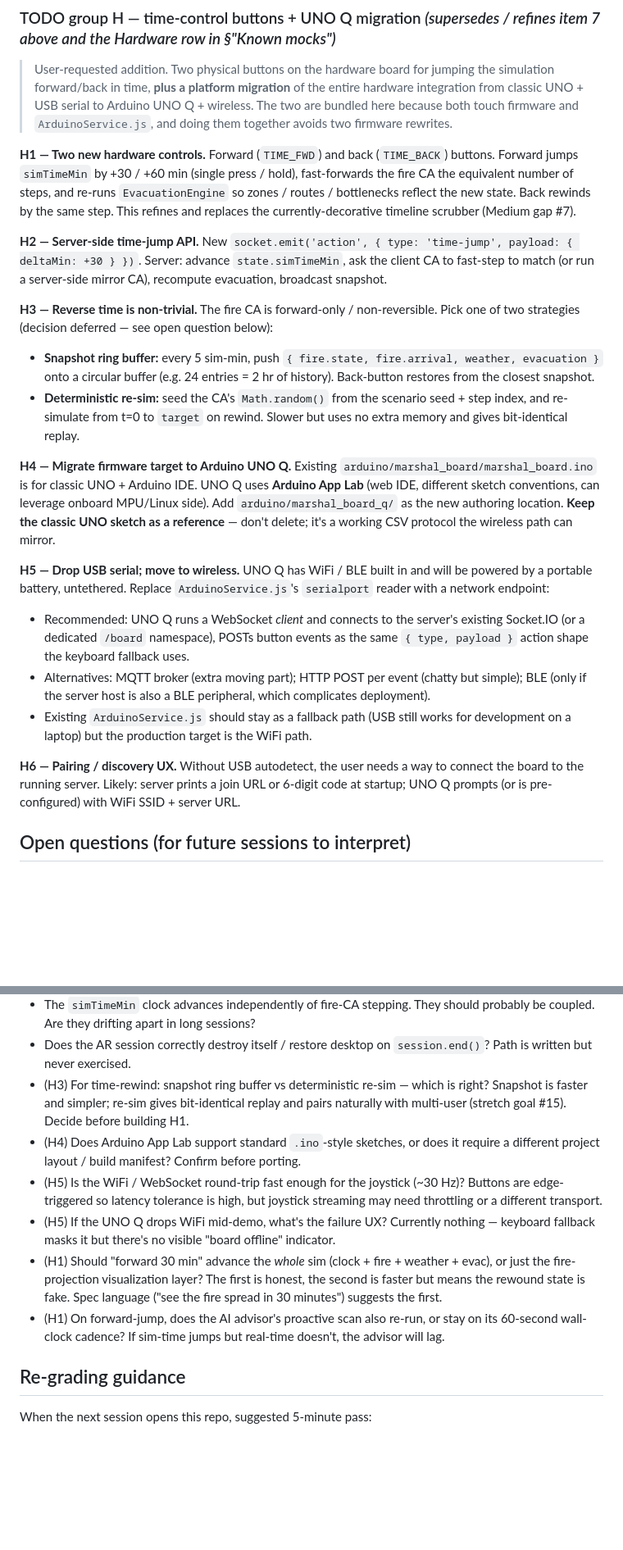
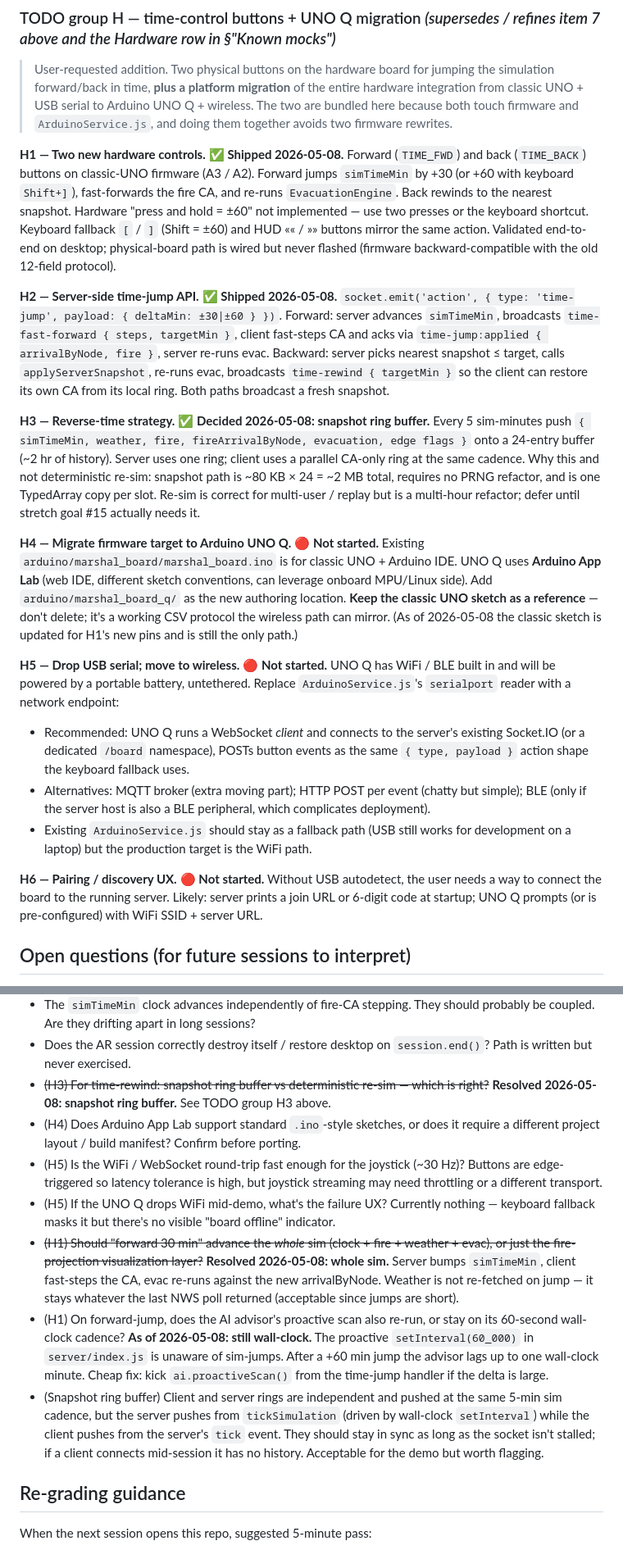
Before and after one commit to Sanjith-Shan/Marshal-Management, a Markdown page: BUILD_LOG.md, 2 parts joined by grey strips. Shown at 82% size. Drawn GitHub-style; blank space fills up the shorter version.

```diff
--- a/BUILD_LOG.md
+++ b/BUILD_LOG.md
@@ -140,22 +160,20 @@ arduino/ marshal_board.ino firmware
 
 > User-requested addition. Two physical buttons on the hardware board for jumping the simulation forward/back in time, **plus a platform migration** of the entire hardware integration from classic UNO + USB serial to Arduino UNO Q + wireless. The two are bundled here because both touch firmware and `ArduinoService.js`, and doing them together avoids two firmware rewrites.
 
-**H1 — Two new hardware controls.** Forward (`TIME_FWD`) and back (`TIME_BACK`) buttons. Forward jumps `simTimeMin` by +30 / +60 min (single press / hold), fast-forwards the fire CA the equivalent number of steps, and re-runs `EvacuationEngine` so zones / routes / bottlenecks reflect the new state. Back rewinds by the same step. This refines and replaces the currently-decorative timeline scrubber (Medium gap #7).
+**H1 — Two new hardware controls.** ✅ **Shipped 2026-05-08.** Forward (`TIME_FWD`) and back (`TIME_BACK`) buttons on classic-UNO firmware (A3 / A2). Forward jumps `simTimeMin` by +30 (or +60 with keyboard `Shift+]`), fast-forwards the fire CA, and re-runs `EvacuationEngine`. Back rewinds to the nearest snapshot. Hardware "press and hold = ±60" not implemented — use two presses or the keyboard shortcut. Keyboard fallback `[` / `]` (Shift = ±60) and HUD «« / »» buttons mirror the same action. Validated end-to-end on desktop; physical-board path is wired but never flashed (firmware backward-compatible with the old 12-field protocol).
 
-**H2 — Server-side time-jump API.** New `socket.emit('action', { type: 'time-jump', payload: { deltaMin: +30 } })`. Server: advance `state.simTimeMin`, ask the client CA to fast-step to match (or run a server-side mirror CA), recompute evacuation, broadcast snapshot.
+**H2 — Server-side time-jump API.** ✅ **Shipped 2026-05-08.** `socket.emit('action', { type: 'time-jump', payload: { deltaMin: ±30|±60 } })`. Forward: server advances `simTimeMin`, broadcasts `time-fast-forward { steps, targetMin }`, client fast-steps CA and acks via `time-jump:applied { arrivalByNode, fire }`, server re-runs evac. Backward: server picks nearest snapshot ≤ target, calls `applyServerSnapshot`, re-runs evac, broadcasts `time-rewind { targetMin }` so the client can restore its own CA from its local ring. Both paths broadcast a fresh snapshot.
 
-**H3 — Reverse time is non-trivial.** The fire CA is forward-only / non-reversible. Pick one of two strategies (decision deferred — see open question below):
-  - **Snapshot ring buffer:** every 5 sim-min, push `{ fire.state, fire.arrival, weather, evacuation }` onto a circular buffer (e.g. 24 entries = 2 hr of history). Back-button restores from the closest snapshot.
-  - **Deterministic re-sim:** seed the CA's `Math.random()` from the scenario seed + step index, and re-simulate from t=0 to `target` on rewind. Slower but uses no extra memory and gives bit-identical replay.
+**H3 — Reverse-time strategy.** ✅ **Decided 2026-05-08: snapshot ring buffer.** Every 5 sim-minutes push `{ simTimeMin, weather, fire, fireArrivalByNode, evacuation, edge flags }` onto a 24-entry buffer (~2 hr of history). Server uses one ring; client uses a parallel CA-only ring at the same cadence. Why this and not deterministic re-sim: snapshot path is ~80 KB × 24 = ~2 MB total, requires no PRNG refactor, and is one TypedArray copy per slot. Re-sim is correct for multi-user / replay but is a multi-hour refactor; defer until stretch goal #15 actually needs it.
 
-**H4 — Migrate firmware target to Arduino UNO Q.** Existing `arduino/marshal_board/marshal_board.ino` is for classic UNO + Arduino IDE. UNO Q uses **Arduino App Lab** (web IDE, different sketch conventions, can leverage onboard MPU/Linux side). Add `arduino/marshal_board_q/` as the new authoring location. **Keep the classic UNO sketch as a reference** — don't delete; it's a working CSV protocol the wireless path can mirror.
+**H4 — Migrate firmware target to Arduino UNO Q.** 🔴 **Not started.** Existing `arduino/marshal_board/marshal_board.ino` is for classic UNO + Arduino IDE. UNO Q uses **Arduino App Lab** (web IDE, different sketch conventions, can leverage onboard MPU/Linux side). Add `arduino/marshal_board_q/` as the new authoring location. **Keep the classic UNO sketch as a reference** — don't delete; it's a working CSV protocol the wireless path can mirror. (As of 2026-05-08 the classic sketch is updated for H1's new pins and is still the only path.)
 
-**H5 — Drop USB serial; move to wireless.** UNO Q has WiFi / BLE built in and will be powered by a portable battery, untethered. Replace `ArduinoService.js`'s `serialport` reader with a network endpoint:
+**H5 — Drop USB serial; move to wireless.** 🔴 **Not started.** UNO Q has WiFi / BLE built in and will be powered by a portable battery, untethered. Replace `ArduinoService.js`'s `serialport` reader with a network endpoint:
   - Recommended: UNO Q runs a WebSocket *client* and connects to the server's existing Socket.IO (or a dedicated `/board` namespace), POSTs button events as the same `{ type, payload }` action shape the keyboard fallback uses.
   - Alternatives: MQTT broker (extra moving part); HTTP POST per event (chatty but simple); BLE (only if the server host is also a BLE peripheral, which complicates deployment).
   - Existing `ArduinoService.js` should stay as a fallback path (USB still works for development on a laptop) but the production target is the WiFi path.
 
-**H6 — Pairing / discovery UX.** Without USB autodetect, the user needs a way to connect the board to the running server. Likely: server prints a join URL or 6-digit code at startup; UNO Q prompts (or is pre-configured) with WiFi SSID + server URL.
+**H6 — Pairing / discovery UX.** 🔴 **Not started.** Without USB autodetect, the user needs a way to connect the board to the running server. Likely: server prints a join URL or 6-digit code at startup; UNO Q prompts (or is pre-configured) with WiFi SSID + server URL.
 
 ## Open questions (for future sessions to interpret)
 
@@ -172,12 +190,13 @@ arduino/ marshal_board.ino firmware
 - The "evacuated %" is a wall-clock-since-evac-trigger linear ramp — not a real flow simulation. Looks fine but is fake. Keep or replace?
 - The `simTimeMin` clock advances independently of fire-CA stepping. They should probably be coupled. Are they drifting apart in long sessions?
 - Does the AR session correctly destroy itself / restore desktop on `session.end()`? Path is written but never exercised.
-- (H3) For time-rewind: snapshot ring buffer vs deterministic re-sim — which is right? Snapshot is faster and simpler; re-sim gives bit-identical replay and pairs naturally with multi-user (stretch goal #15). Decide before building H1.
+- ~~(H3) For time-rewind: snapshot ring buffer vs deterministic re-sim — which is right?~~ **Resolved 2026-05-08: snapshot ring buffer.** See TODO group H3 above.
 - (H4) Does Arduino App Lab support standard `.ino`-style sketches, or does it require a different project layout / build manifest? Confirm before porting.
 - (H5) Is the WiFi / WebSocket round-trip fast enough for the joystick (~30 Hz)? Buttons are edge-triggered so latency tolerance is high, but joystick streaming may need throttling or a different transport.
 - (H5) If the UNO Q drops WiFi mid-demo, what's the failure UX? Currently nothing — keyboard fallback masks it but there's no visible "board offline" indicator.
-- (H1) Should "forward 30 min" advance the *whole* sim (clock + fire + weather + evac), or just the fire-projection visualization layer? The first is honest, the second is faster but means the rewound state is fake. Spec language ("see the fire spread in 30 minutes") suggests the first.
-- (H1) On forward-jump, does the AI advisor's proactive scan also re-run, or stay on its 60-second wall-clock cadence? If sim-time jumps but real-time doesn't, the advisor will lag.
+- ~~(H1) Should "forward 30 min" advance the *whole* sim (clock + fire + weather + evac), or just the fire-projection visualization layer?~~ **Resolved 2026-05-08: whole sim.** Server bumps `simTimeMin`, client fast-steps the CA, evac re-runs against the new arrivalByNode. Weather is not re-fetched on jump — it stays whatever the last NWS poll returned (acceptable since jumps are short).
+- (H1) On forward-jump, does the AI advisor's proactive scan also re-run, or stay on its 60-second wall-clock cadence? **As of 2026-05-08: still wall-clock.** The proactive `setInterval(60_000)` in `server/index.js` is unaware of sim-jumps. After a +60 min jump the advisor lags up to one wall-clock minute. Cheap fix: kick `ai.proactiveScan()` from the time-jump handler if the delta is large.
+- (Snapshot ring buffer) Client and server rings are independent and pushed at the same 5-min sim cadence, but the server pushes from `tickSimulation` (driven by wall-clock `setInterval`) while the client pushes from the server's `tick` event. They should stay in sync as long as the socket isn't stalled; if a client connects mid-session it has no history. Acceptable for the demo but worth flagging.
 
 ## Re-grading guidance
 
```
Also changed, not shown: other parts of BUILD_LOG.md (+24 -4 lines).
